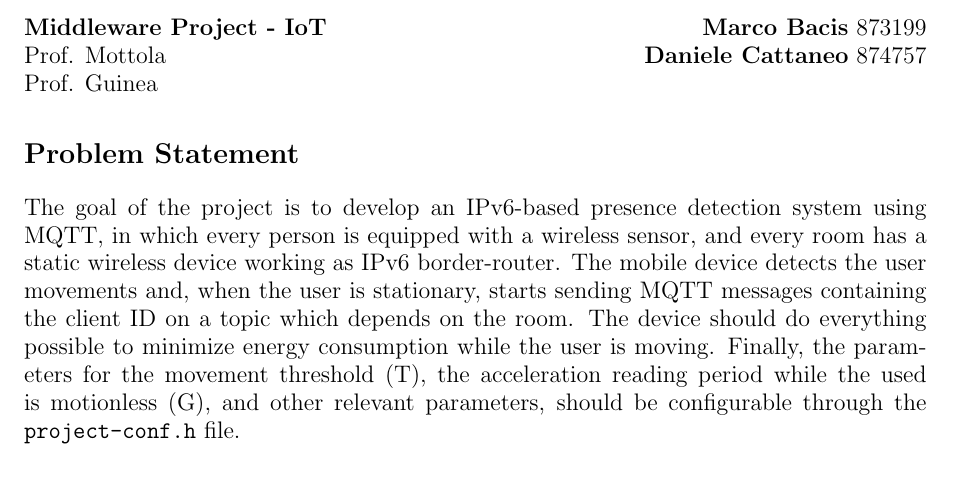
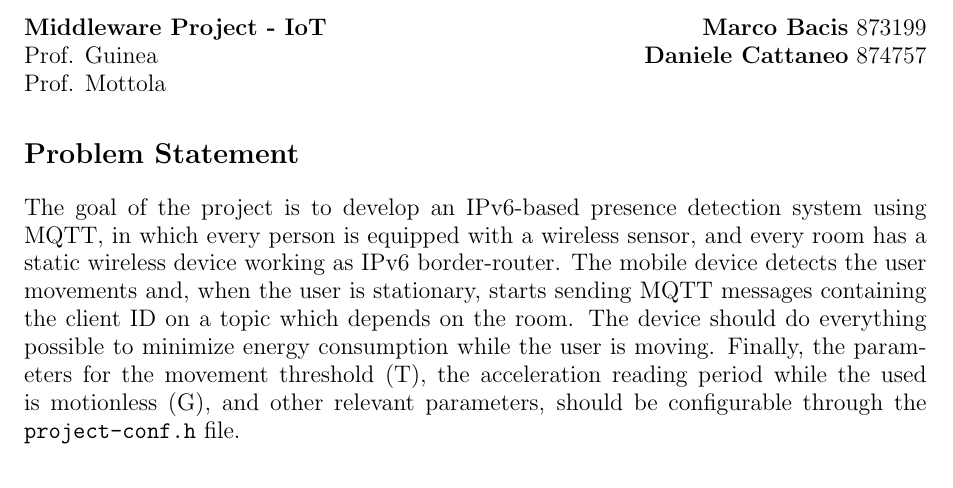
Before and after one commit to marcobacis/mw_iot_person_detection, a LaTeX document (report/report.tex): part of page 1 of 3, cut so that both start at the same text. Compiled offline with pdfLaTeX.

Commit message:
reversed prof names

```diff
--- a/report/report.tex
+++ b/report/report.tex
@@ -9,8 +9,8 @@
 %Header-Make sure you update this information!!!!
 \noindent
 \large\textbf{Middleware Project - IoT} \hfill \textbf{Marco Bacis} 873199 \\
-Prof. Mottola \hfill \textbf{Daniele Cattaneo} 874757 \\
-Prof. Guinea
+Prof. Guinea \hfill \textbf{Daniele Cattaneo} 874757 \\
+Prof. Mottola
 
 \section*{Problem Statement}
 
```
